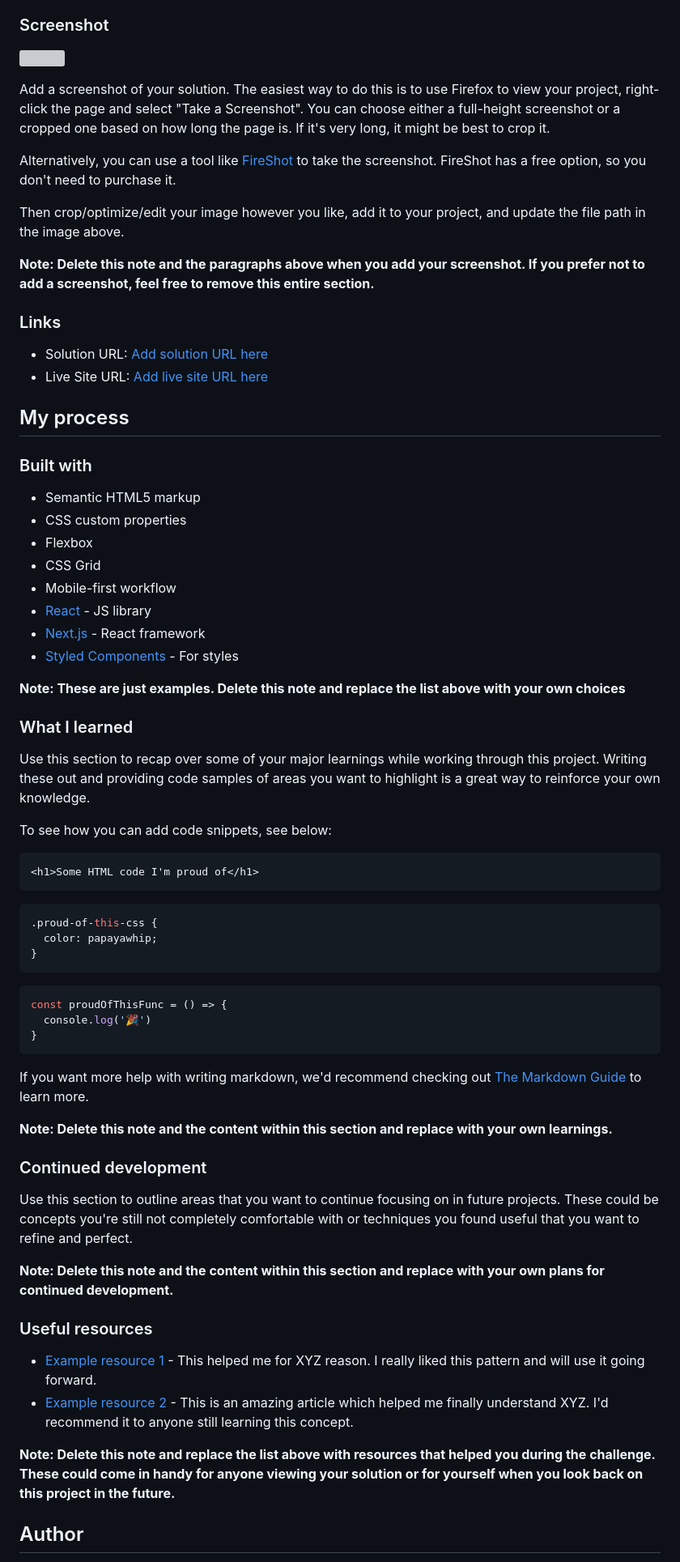
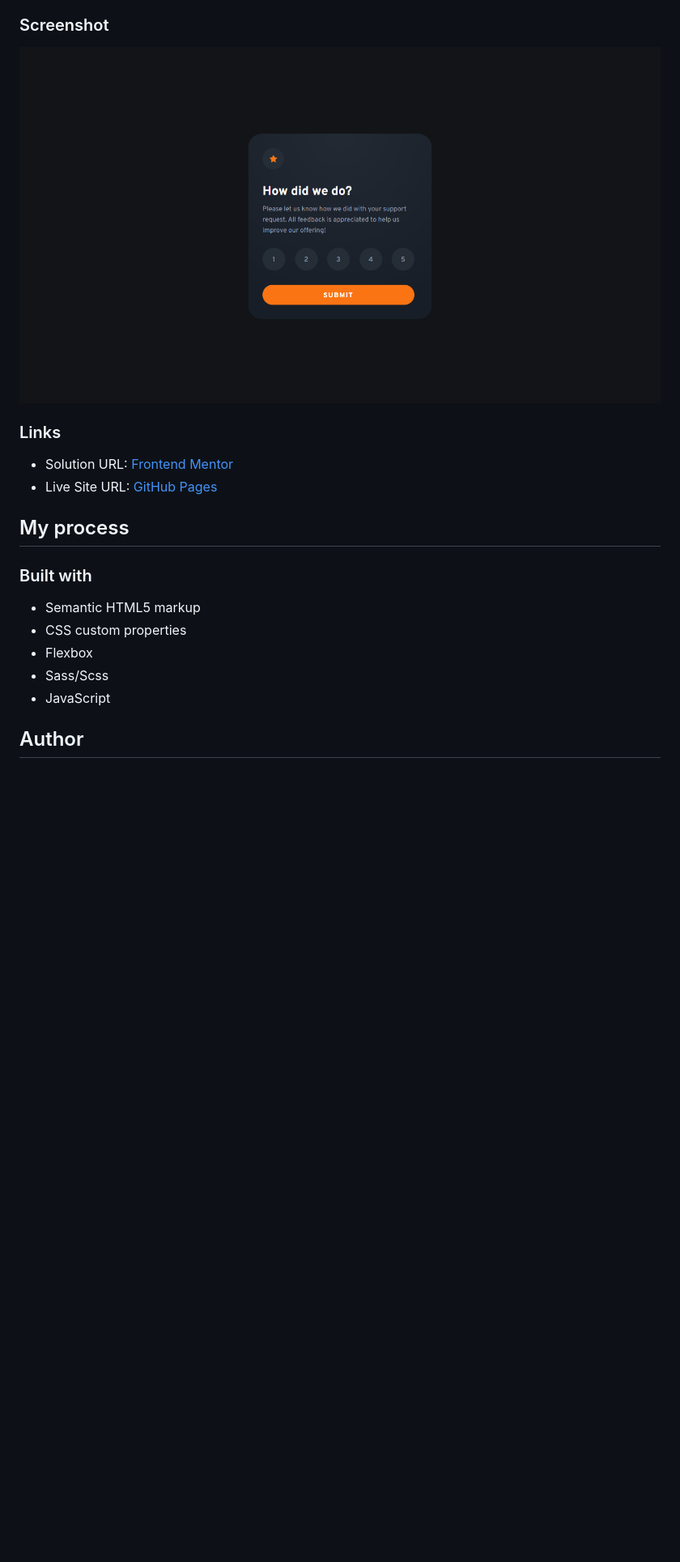
Before and after one commit to oxyyz/interactive-rating-component-frontend-mentor-solutuion, a Markdown page: README-template.md, the part around the change printed below. Shown: that part at 81% size. Drawn GitHub-style; pictures changed too: screenshot.png (added); blank space fills up the shorter version; grey boxes are pictures that could not be loaded.

Commit message:
docs: upd readme.md file

````diff
--- a/README-template.md
+++ b/README-template.md
@@ -31,20 +27,12 @@ Users should be able to:
 
 ### Screenshot
 
-![](./screenshot.jpg)
-
-Add a screenshot of your solution. The easiest way to do this is to use Firefox to view your project, right-click the page and select "Take a Screenshot". You can choose either a full-height screenshot or a cropped one based on how long the page is. If it's very long, it might be best to crop it.
-
-Alternatively, you can use a tool like [FireShot](https://getfireshot.com/) to take the screenshot. FireShot has a free option, so you don't need to purchase it.
-
-Then crop/optimize/edit your image however you like, add it to your project, and update the file path in the image above.
-
-**Note: Delete this note and the paragraphs above when you add your screenshot. If you prefer not to add a screenshot, feel free to remove this entire section.**
+![](./screenshot.png)
 
 ### Links
 
-- Solution URL: [Add solution URL here](https://your-solution-url.com)
-- Live Site URL: [Add live site URL here](https://your-live-site-url.com)
+- Solution URL: [Frontend Mentor](https://www.frontendmentor.io/solutions/interactive-rating-component-with-sassscss-javascript-ZXpAkbcXzp)
+- Live Site URL: [GitHub Pages](https://oxyyz.github.io/interactive-rating-component-frontend-mentor-solutuion/)
 
 ## My process
 
@@ -53,50 +41,8 @@ Then crop/optimize/edit your image however you like, add it to your project, and
 - Semantic HTML5 markup
 - CSS custom properties
 - Flexbox
-- CSS Grid
-- Mobile-first workflow
-- [React](https://reactjs.org/) - JS library
-- [Next.js](https://nextjs.org/) - React framework
-- [Styled Components](https://styled-components.com/) - For styles
-
-**Note: These are just examples. Delete this note and replace the list above with your own choices**
-
-### What I learned
-
-Use this section to recap over some of your major learnings while working through this project. Writing these out and providing code samples of areas you want to highlight is a great way to reinforce your own knowledge.
-
-To see how you can add code snippets, see below:
-
-```html
-<h1>Some HTML code I'm proud of</h1>
-```
-```css
-.proud-of-this-css {
-  color: papayawhip;
-}
-```
-```js
-const proudOfThisFunc = () => {
-  console.log('🎉')
-}
-```
-
-If you want more help with writing markdown, we'd recommend checking out [The Markdown Guide](https://www.markdownguide.org/) to learn more.
-
-**Note: Delete this note and the content within this section and replace with your own learnings.**
-
-### Continued development
-
-Use this section to outline areas that you want to continue focusing on in future projects. These could be concepts you're still not completely comfortable with or techniques you found useful that you want to refine and perfect.
-
-**Note: Delete this note and the content within this section and replace with your own plans for continued development.**
-
-### Useful resources
-
-- [Example resource 1](https://www.example.com) - This helped me for XYZ reason. I really liked this pattern and will use it going forward.
-- [Example resource 2](https://www.example.com) - This is an amazing article which helped me finally understand XYZ. I'd recommend it to anyone still learning this concept.
-
-**Note: Delete this note and replace the list above with resources that helped you during the challenge. These could come in handy for anyone viewing your solution or for yourself when you look back on this project in the future.**
+- Sass/Scss
+- JavaScript
 
 ## Author
 
````
Also changed, not shown: other parts of README-template.md (+12 -24 lines).
